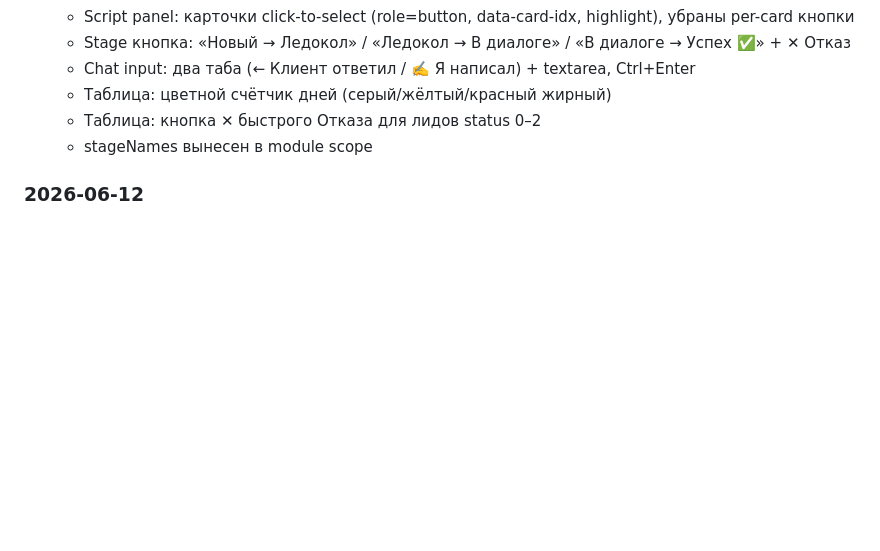
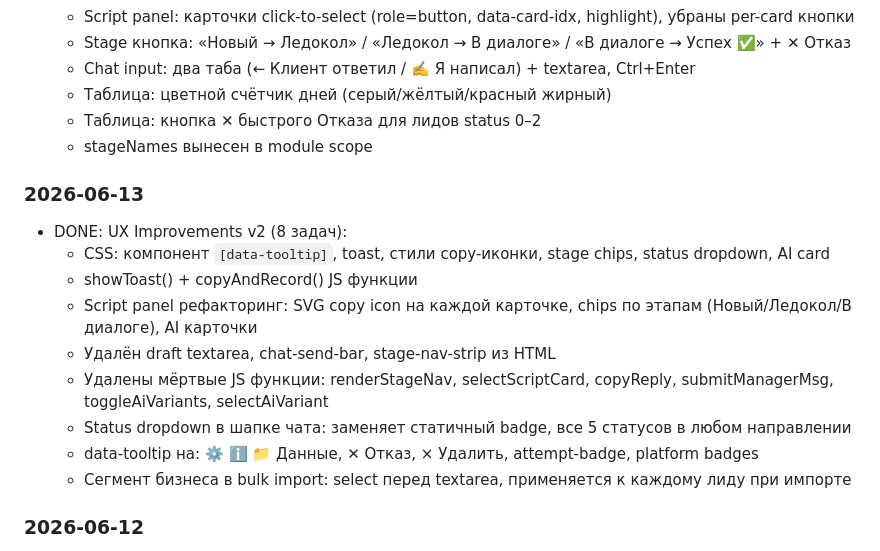
Before and after one commit to adervisdigital-web/Adervis-OTR, a Markdown page: ACTION_MAP.md, the part around the change. Drawn GitHub-style; blank space fills up the shorter version.

Commit message:
docs: update ACTION_MAP with UX Improvements v2 completion (2026-06-13)

```diff
--- a/ACTION_MAP.md
+++ b/ACTION_MAP.md
@@ -82,6 +82,17 @@
   - Таблица: кнопка ✕ быстрого Отказа для лидов status 0–2
   - stageNames вынесен в module scope
 
+### 2026-06-13
+- DONE: UX Improvements v2 (8 задач):
+  - CSS: компонент `[data-tooltip]`, toast, стили copy-иконки, stage chips, status dropdown, AI card
+  - showToast() + copyAndRecord() JS функции
+  - Script panel рефакторинг: SVG copy icon на каждой карточке, chips по этапам (Новый/Ледокол/В диалоге), AI карточки
+  - Удалён draft textarea, chat-send-bar, stage-nav-strip из HTML
+  - Удалены мёртвые JS функции: renderStageNav, selectScriptCard, copyReply, submitManagerMsg, toggleAiVariants, selectAiVariant
+  - Status dropdown в шапке чата: заменяет статичный badge, все 5 статусов в любом направлении
+  - data-tooltip на: ⚙️ ℹ️ 📁 Данные, ✕ Отказ, × Удалить, attempt-badge, platform badges
+  - Сегмент бизнеса в bulk import: select перед textarea, применяется к каждому лиду при импорте
+
 ### 2026-06-12
 - DONE: п.6 — Счётчик попыток: badge 📤 N в Actions-колонке таблицы (фиолетовый если > 0)
 - DONE: п.7 — Карточка лида: боковой drawer (400px), клик по имени → открытие, редактирование всех полей (name/link/contact/bizType/status/remindAt/notes), история последних 5 сообщений, кнопка "Открыть полный диалог", кнопка Сохранить с подтверждением, Escape/overlay для закрытия
```
